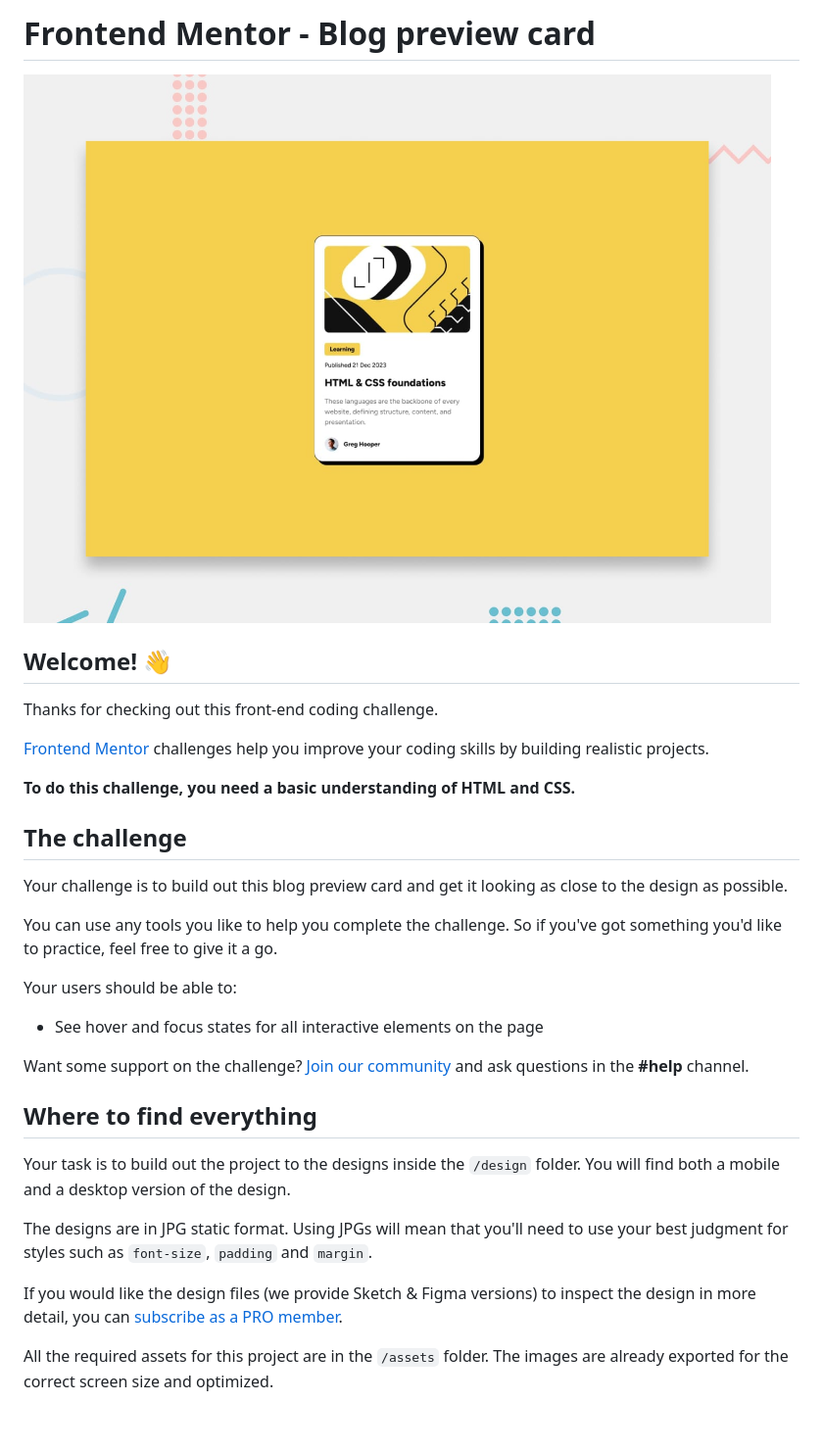
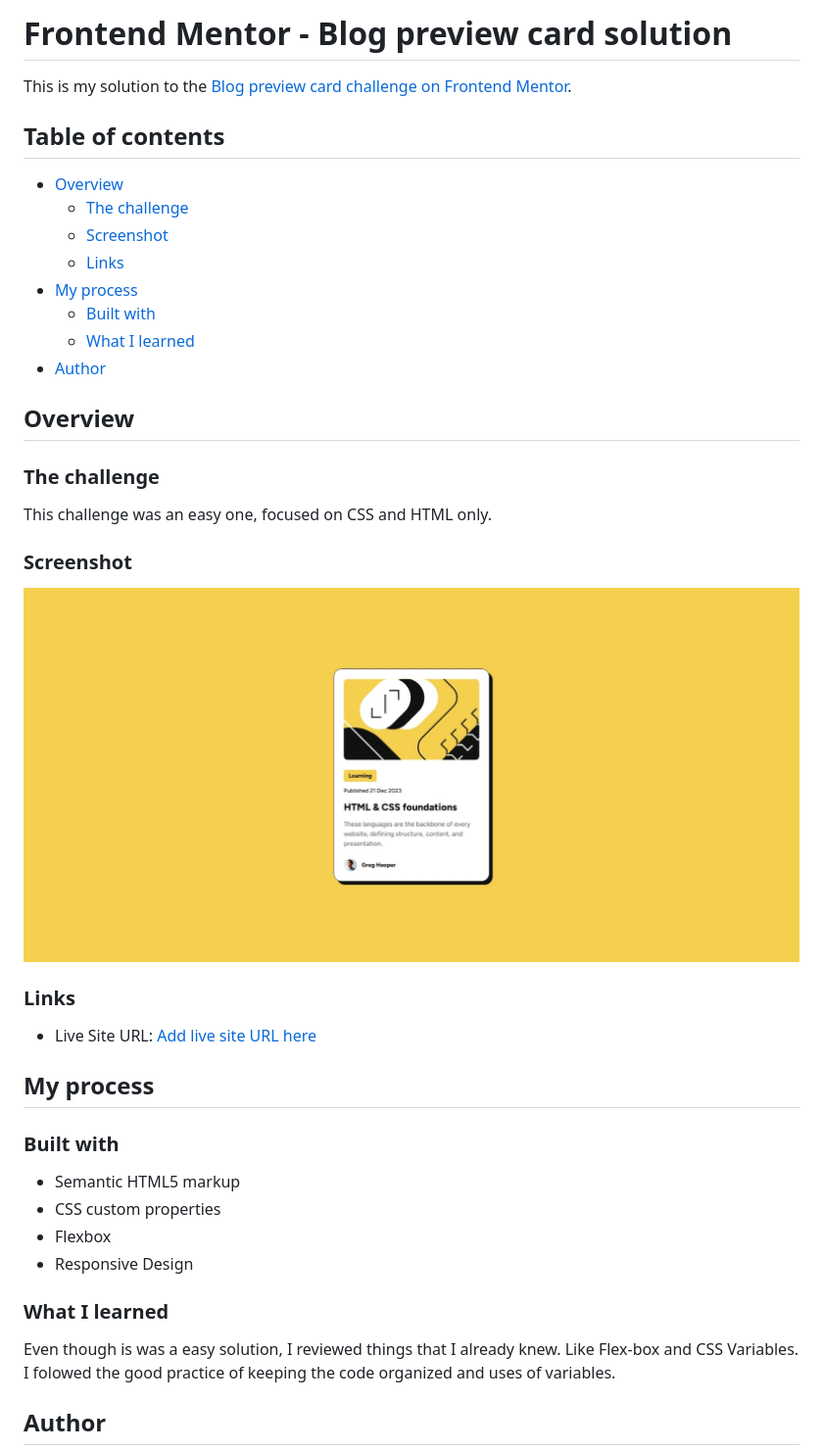
Before and after one commit to Vinicius-PR/blog-preview-card, a Markdown page: README.md, the part around one of its changes. Shown at 98% size. Drawn GitHub-style; pictures changed too: preview.jpg (deleted), screenshot.jpeg (added); blank space fills up the shorter version.

Commit message:
Challenge completed

```diff
--- a/README.md
+++ b/README.md
@@ -1,34 +1,44 @@
-# Frontend Mentor - Blog preview card
+# Frontend Mentor - Blog preview card solution
 
-![Design preview for the Blog preview card coding challenge](./preview.jpg)
+This is my solution to the [Blog preview card challenge on Frontend Mentor](https://www.frontendmentor.io/challenges/blog-preview-card-ckPaj01IcS).
 
-## Welcome! 👋
+## Table of contents
 
-Thanks for checking out this front-end coding challenge.
+- [Overview](#overview)
+  - [The challenge](#the-challenge)
+  - [Screenshot](#screenshot)
+  - [Links](#links)
+- [My process](#my-process)
+  - [Built with](#built-with)
+  - [What I learned](#what-i-learned)
+- [Author](#author)
 
-[Frontend Mentor](https://www.frontendmentor.io) challenges help you improve your coding skills by building realistic projects.
+## Overview
 
-**To do this challenge, you need a basic understanding of HTML and CSS.**
+### The challenge
 
-## The challenge
+This challenge was an easy one, focused on CSS and HTML only.
 
-Your challenge is to build out this blog preview card and get it looking as close to the design as possible.
+### Screenshot
 
-You can use any tools you like to help you complete the challenge. So if you've got something you'd like to practice, feel free to give it a go.
+![Screenshot for the Blog preview card coding challenge](./screenshot.jpeg)
 
-Your users should be able to:
+### Links
 
-- See hover and focus states for all interactive elements on the page
+- Live Site URL: [Add live site URL here](https://your-live-site-url.com)
 
-Want some support on the challenge? [Join our community](https://www.frontendmentor.io/community) and ask questions in the **#help** channel.
+## My process
 
-## Where to find everything
+### Built with
 
-Your task is to build out the project to the designs inside the `/design` folder. You will find both a mobile and a desktop version of the design.
+- Semantic HTML5 markup
+- CSS custom properties
+- Flexbox
+- Responsive Design
 
-The designs are in JPG static format. Using JPGs will mean that you'll need to use your best judgment for styles such as `font-size`, `padding` and `margin`.
+### What I learned
 
-If you would like the design files (we provide Sketch & Figma versions) to inspect the design in more detail, you can [subscribe as a PRO member](https://www.frontendmentor.io/pro).
+Even though is was a easy solution, I reviewed things that I already knew. Like Flex-box and CSS Variables. I folowed the good practice of keeping the code organized and uses of variables.
 
-All the required assets for this project are in the `/assets` folder. The images are already exported for the correct screen size and optimized.
+## Author
 
```
Also changed, not shown: other parts of README.md (+2 -59 lines), README-template.md (deleted, +0 -110 lines), design/active-states.jpg (deleted), design/desktop-design.jpg (deleted), design/mobile-design.jpg (deleted), 2 other files.
